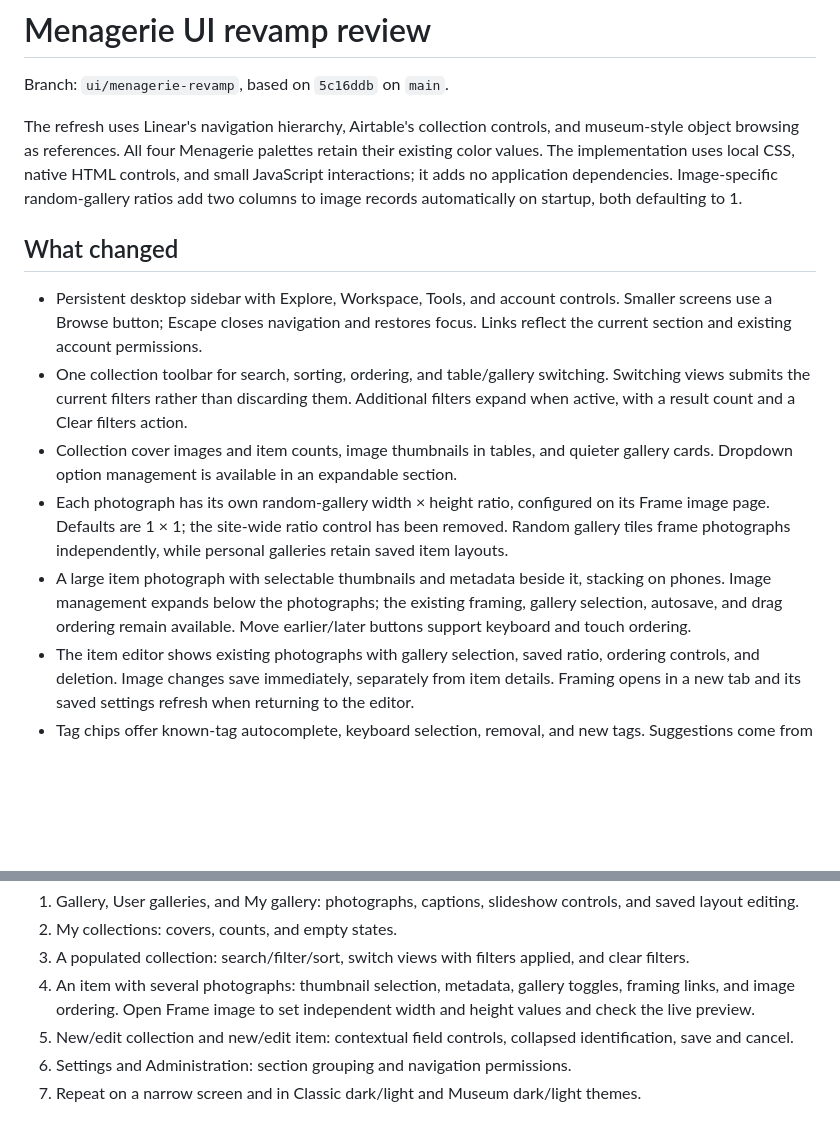
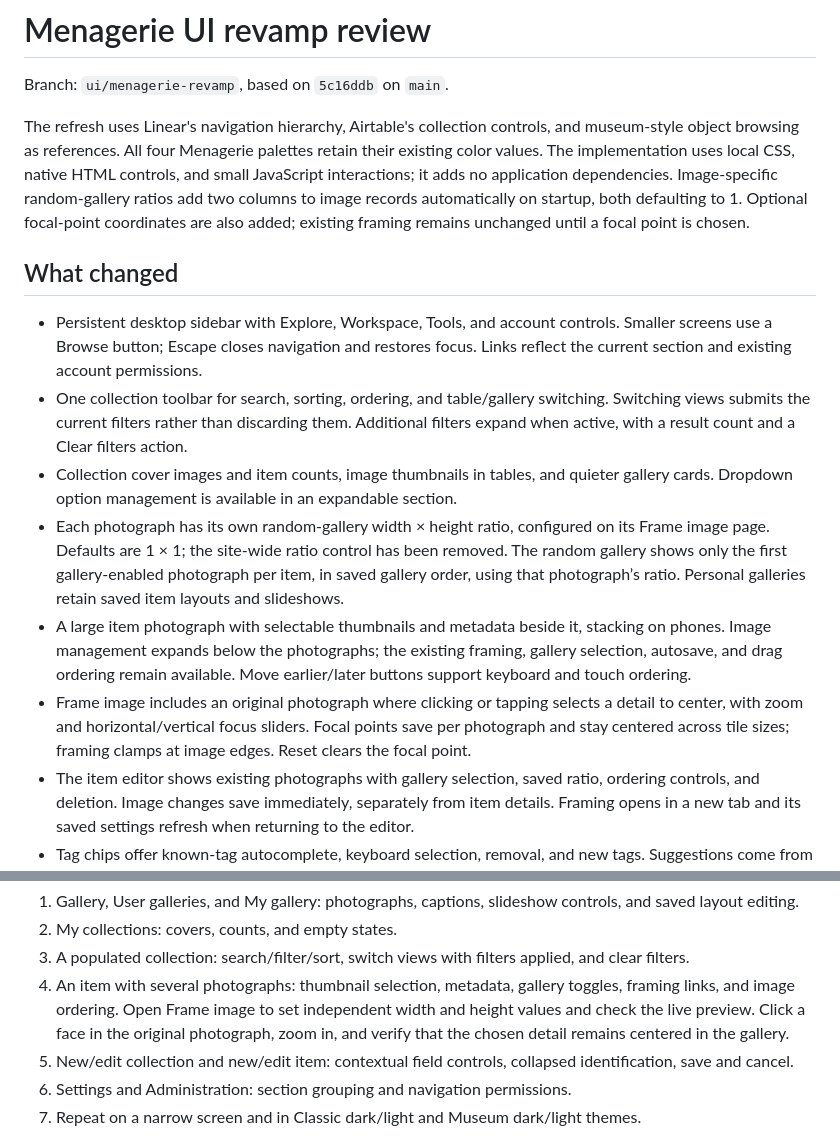
Before and after one commit to Gink3/Menagerie, a Markdown page: docs/UI_REVAMP_REVIEW.md, 2 parts joined by grey strips. GitHub-like rendering; blank space fills up the shorter version.

```diff
--- a/docs/UI_REVAMP_REVIEW.md
+++ b/docs/UI_REVAMP_REVIEW.md
@@ -2,15 +2,16 @@
 
 Branch: `ui/menagerie-revamp`, based on `5c16ddb` on `main`.
 
-The refresh uses Linear's navigation hierarchy, Airtable's collection controls, and museum-style object browsing as references. All four Menagerie palettes retain their existing color values. The implementation uses local CSS, native HTML controls, and small JavaScript interactions; it adds no application dependencies. Image-specific random-gallery ratios add two columns to image records automatically on startup, both defaulting to 1.
+The refresh uses Linear's navigation hierarchy, Airtable's collection controls, and museum-style object browsing as references. All four Menagerie palettes retain their existing color values. The implementation uses local CSS, native HTML controls, and small JavaScript interactions; it adds no application dependencies. Image-specific random-gallery ratios add two columns to image records automatically on startup, both defaulting to 1. Optional focal-point coordinates are also added; existing framing remains unchanged until a focal point is chosen.
 
 ## What changed
 
 - Persistent desktop sidebar with Explore, Workspace, Tools, and account controls. Smaller screens use a Browse button; Escape closes navigation and restores focus. Links reflect the current section and existing account permissions.
 - One collection toolbar for search, sorting, ordering, and table/gallery switching. Switching views submits the current filters rather than discarding them. Additional filters expand when active, with a result count and a Clear filters action.
 - Collection cover images and item counts, image thumbnails in tables, and quieter gallery cards. Dropdown option management is available in an expandable section.
-- Each photograph has its own random-gallery width × height ratio, configured on its Frame image page. Defaults are 1 × 1; the site-wide ratio control has been removed. Random gallery tiles frame photographs independently, while personal galleries retain saved item layouts.
+- Each photograph has its own random-gallery width × height ratio, configured on its Frame image page. Defaults are 1 × 1; the site-wide ratio control has been removed. The random gallery shows only the first gallery-enabled photograph per item, in saved gallery order, using that photograph’s ratio. Personal galleries retain saved item layouts and slideshows.
 - A large item photograph with selectable thumbnails and metadata beside it, stacking on phones. Image management expands below the photographs; the existing framing, gallery selection, autosave, and drag ordering remain available. Move earlier/later buttons support keyboard and touch ordering.
+- Frame image includes an original photograph where clicking or tapping selects a detail to center, with zoom and horizontal/vertical focus sliders. Focal points save per photograph and stay centered across tile sizes; framing clamps at image edges. Reset clears the focal point.
 - The item editor shows existing photographs with gallery selection, saved ratio, ordering controls, and deletion. Image changes save immediately, separately from item details. Framing opens in a new tab and its saved settings refresh when returning to the editor.
 - Tag chips offer known-tag autocomplete, keyboard selection, removal, and new tags. Suggestions come from the collection owner’s items; other collectors’ private tags are excluded. Enter/comma adds tags, arrow keys navigate suggestions, and text still being typed is included when saving.
 - Item forms grouped into Overview, Collection details, Identification, and Photographs. Identification expands on demand; its values still submit when collapsed. Collection and settings forms use similarly clear sections. Editing forms include Cancel actions.
@@ -32,7 +33,7 @@ Useful pages to review:
 1. Gallery, User galleries, and My gallery: photographs, captions, slideshow controls, and saved layout editing.
 2. My collections: covers, counts, and empty states.
 3. A populated collection: search/filter/sort, switch views with filters applied, and clear filters.
-4. An item with several photographs: thumbnail selection, metadata, gallery toggles, framing links, and image ordering. Open Frame image to set independent width and height values and check the live preview.
+4. An item with several photographs: thumbnail selection, metadata, gallery toggles, framing links, and image ordering. Open Frame image to set independent width and height values and check the live preview. Click a face in the original photograph, zoom in, and verify that the chosen detail remains centered in the gallery.
 5. New/edit collection and new/edit item: contextual field controls, collapsed identification, save and cancel.
 6. Settings and Administration: section grouping and navigation permissions.
 7. Repeat on a narrow screen and in Classic dark/light and Museum dark/light themes.
```
Also changed, not shown: README.md (+3 -1 lines).
